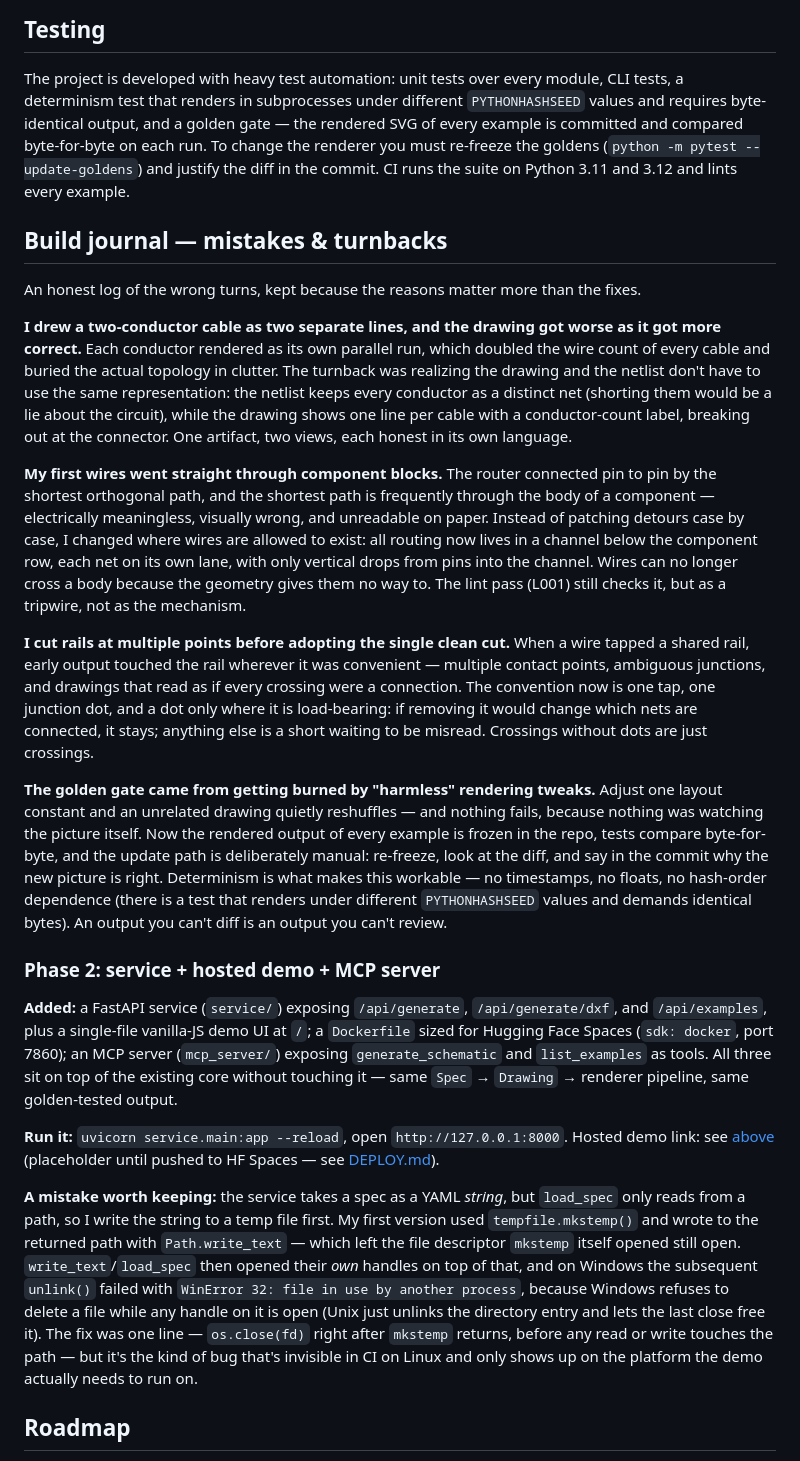
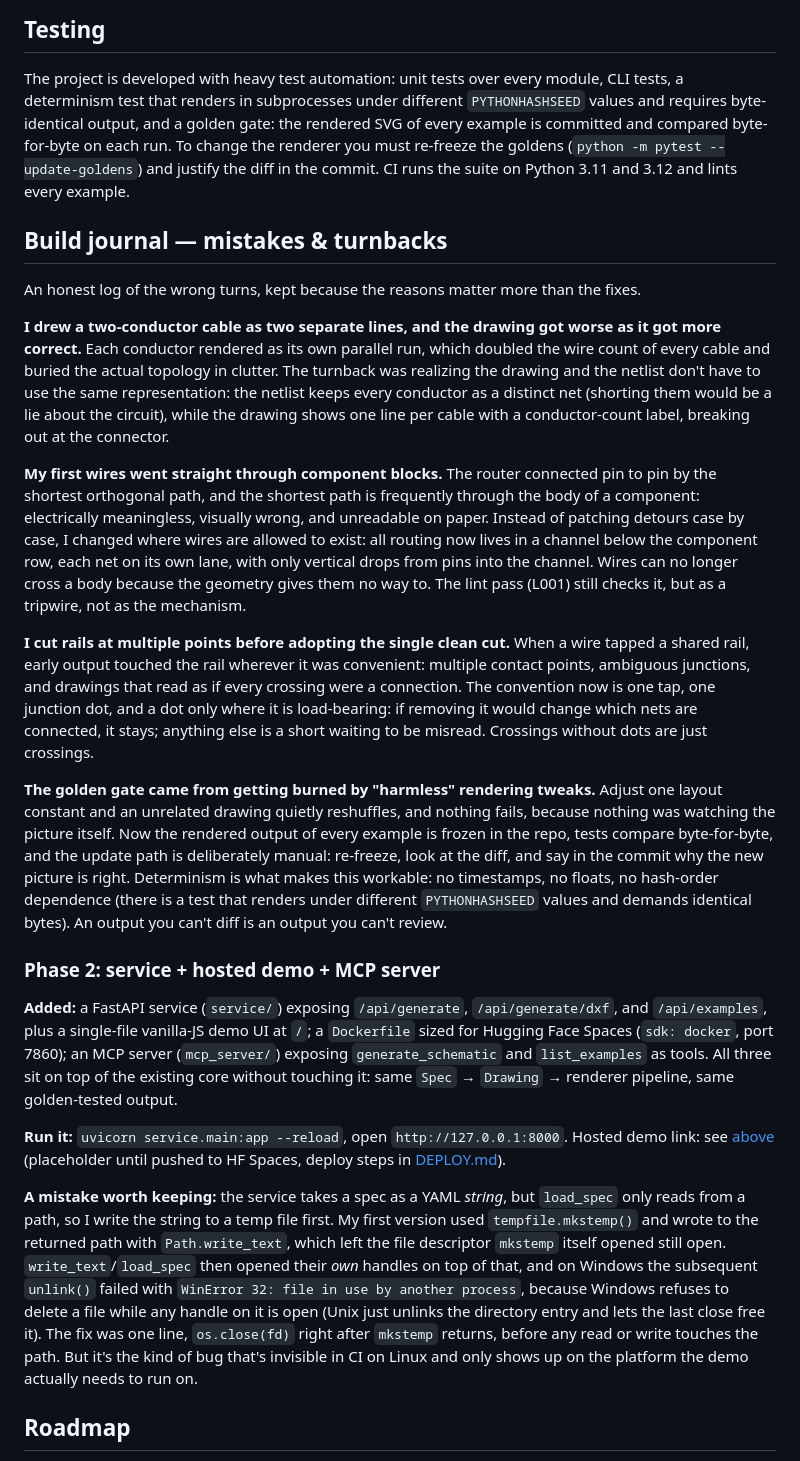
Before and after one commit to salihibrahimuslucan/spec2schematic, a Markdown page: README.md, the part around one of its changes. Drawn GitHub-style.

Commit message:
Tighten README prose

```diff
--- a/README.md
+++ b/README.md
@@ -153,7 +153,7 @@ claude mcp add spec2schematic -- python mcp_server/server.py
 
 The project is developed with heavy test automation: unit tests over every module, CLI
 tests, a determinism test that renders in subprocesses under different `PYTHONHASHSEED`
-values and requires byte-identical output, and a golden gate — the rendered SVG of every
+values and requires byte-identical output, and a golden gate: the rendered SVG of every
 example is committed and compared byte-for-byte on each run. To change the renderer you
 must re-freeze the goldens (`python -m pytest --update-goldens`) and justify the diff in
 the commit. CI runs the suite on Python 3.11 and 3.12 and lints every example.
@@ -168,11 +168,11 @@ count of every cable and buried the actual topology in clutter. The turnback was
 the drawing and the netlist don't have to use the same representation: the netlist keeps
 every conductor as a distinct net (shorting them would be a lie about the circuit), while
 the drawing shows one line per cable with a conductor-count label, breaking out at the
-connector. One artifact, two views, each honest in its own language.
+connector.
 
 **My first wires went straight through component blocks.** The router connected pin to pin
 by the shortest orthogonal path, and the shortest path is frequently through the body of a
-component — electrically meaningless, visually wrong, and unreadable on paper. Instead of
+component: electrically meaningless, visually wrong, and unreadable on paper. Instead of
 patching detours case by case, I changed where wires are allowed to exist: all routing now
 lives in a channel below the component row, each net on its own lane, with only vertical
 drops from pins into the channel. Wires can no longer cross a body because the geometry
@@ -180,18 +180,18 @@ gives them no way to. The lint pass (L001) still checks it, but as a tripwire, n
 mechanism.
 
 **I cut rails at multiple points before adopting the single clean cut.** When a wire tapped
-a shared rail, early output touched the rail wherever it was convenient — multiple contact
+a shared rail, early output touched the rail wherever it was convenient: multiple contact
 points, ambiguous junctions, and drawings that read as if every crossing were a connection.
 The convention now is one tap, one junction dot, and a dot only where it is load-bearing: if
 removing it would change which nets are connected, it stays; anything else is a short waiting
 to be misread. Crossings without dots are just crossings.
 
 **The golden gate came from getting burned by "harmless" rendering tweaks.** Adjust one
-layout constant and an unrelated drawing quietly reshuffles — and nothing fails, because
+layout constant and an unrelated drawing quietly reshuffles, and nothing fails, because
 nothing was watching the picture itself. Now the rendered output of every example is frozen
 in the repo, tests compare byte-for-byte,
 and the update path is deliberately manual: re-freeze, look at the diff, and say in the
-commit why the new picture is right. Determinism is what makes this workable — no
+commit why the new picture is right. Determinism is what makes this workable: no
 timestamps, no floats, no hash-order dependence (there is a test that renders under
 different `PYTHONHASHSEED` values and demands identical bytes). An output you can't diff
 is an output you can't review.
@@ -202,22 +202,22 @@ is an output you can't review.
 and `/api/examples`, plus a single-file vanilla-JS demo UI at `/`; a `Dockerfile` sized for
 Hugging Face Spaces (`sdk: docker`, port 7860); an MCP server (`mcp_server/`) exposing
 `generate_schematic` and `list_examples` as tools. All three sit on top of the existing
-core without touching it — same `Spec` → `Drawing` → renderer pipeline, same golden-tested
+core without touching it: same `Spec` → `Drawing` → renderer pipeline, same golden-tested
 output.
 
 **Run it:** `uvicorn service.main:app --reload`, open `http://127.0.0.1:8000`. Hosted demo
-link: see [above](#service-demo-ui--mcp-server) (placeholder until pushed to HF Spaces —
-see [DEPLOY.md](DEPLOY.md)).
+link: see [above](#service-demo-ui--mcp-server) (placeholder until pushed to HF Spaces,
+deploy steps in [DEPLOY.md](DEPLOY.md)).
 
 **A mistake worth keeping:** the service takes a spec as a YAML *string*, but `load_spec`
 only reads from a path, so I write the string to a temp file first. My first version used
-`tempfile.mkstemp()` and wrote to the returned path with `Path.write_text` — which left the
+`tempfile.mkstemp()` and wrote to the returned path with `Path.write_text`, which left the
 file descriptor `mkstemp` itself opened still open. `write_text`/`load_spec` then opened
 their *own* handles on top of that, and on Windows the subsequent `unlink()` failed with
 `WinError 32: file in use by another process`, because Windows refuses to delete a file
 while any handle on it is open (Unix just unlinks the directory entry and lets the last
-close free it). The fix was one line — `os.close(fd)` right after `mkstemp` returns, before
-any read or write touches the path — but it's the kind of bug that's invisible in CI on
+close free it). The fix was one line, `os.close(fd)` right after `mkstemp` returns, before
+any read or write touches the path. But it's the kind of bug that's invisible in CI on
 Linux and only shows up on the platform the demo actually needs to run on.
 
 ## Roadmap
```
Also changed, not shown: other parts of README.md (+1 -1 lines).
